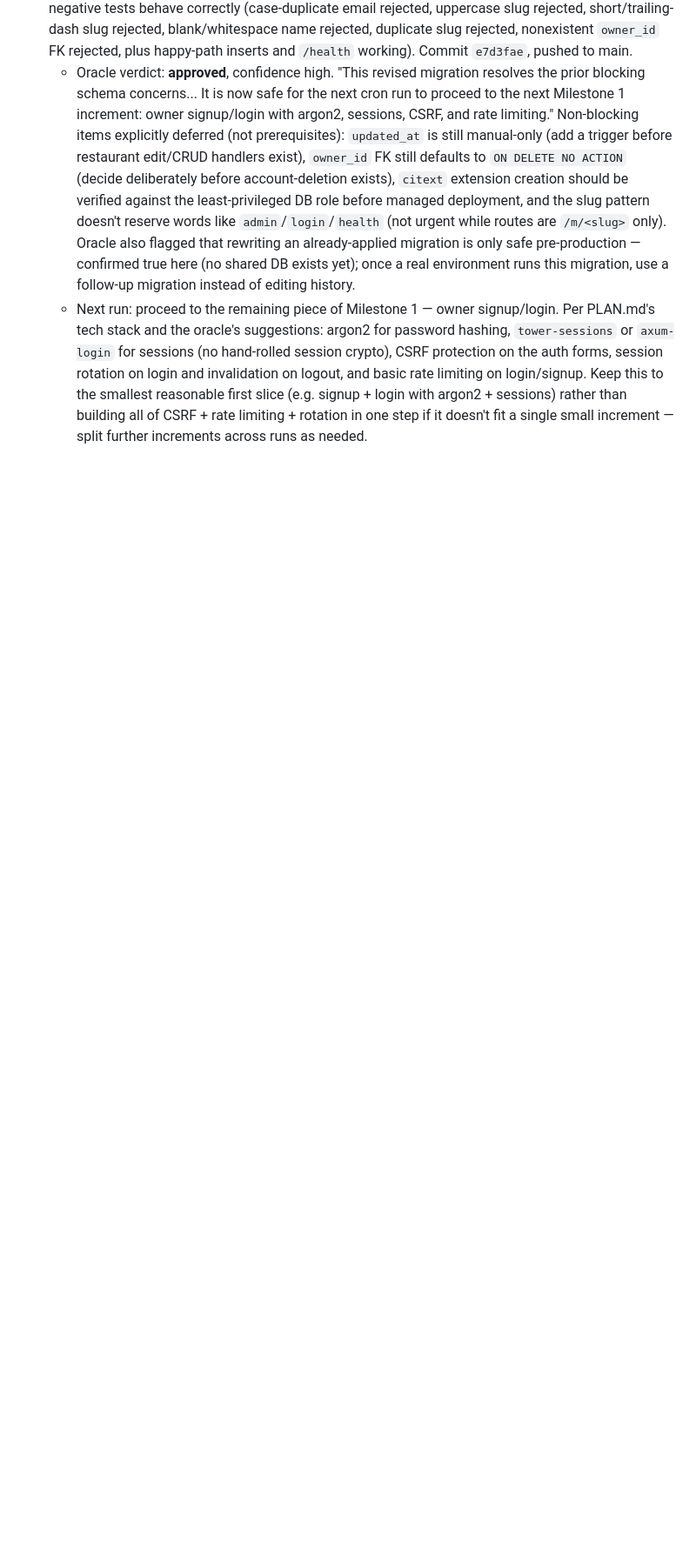
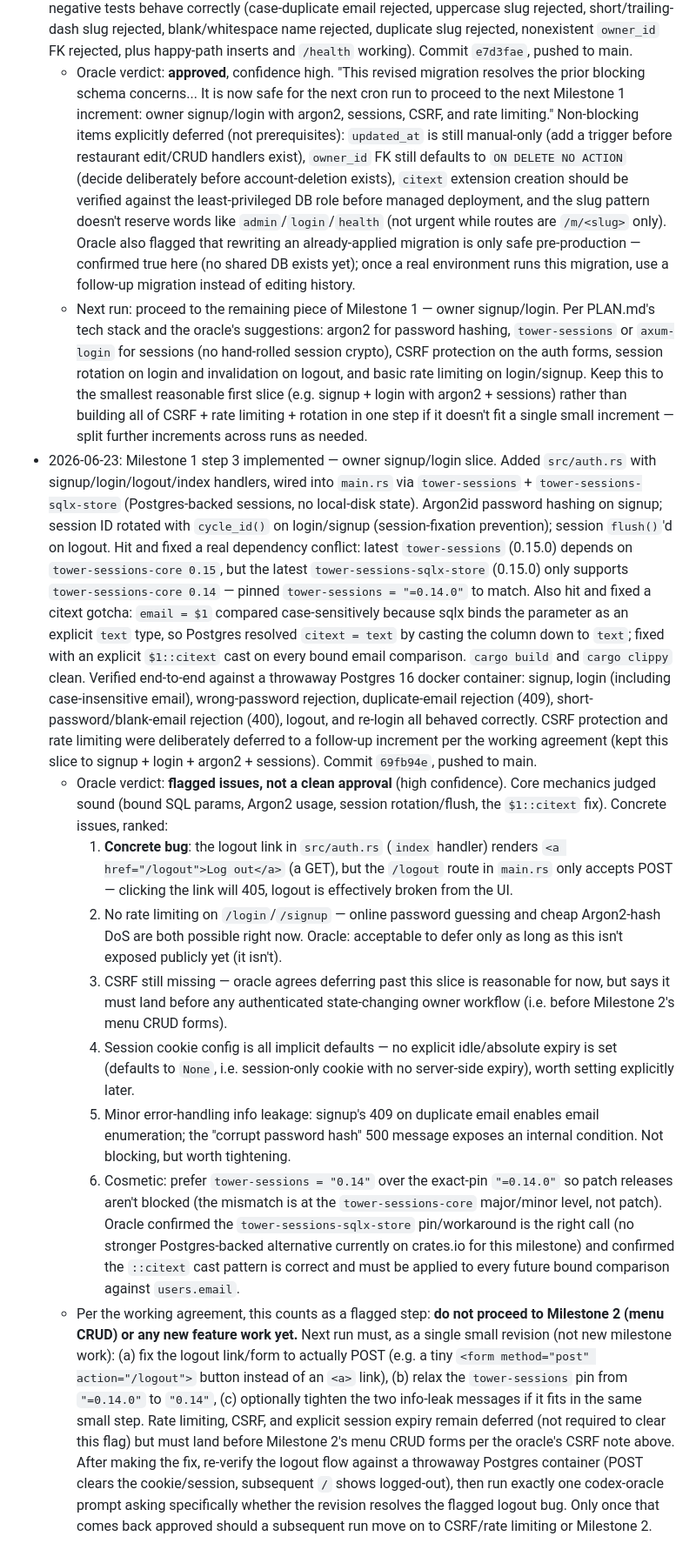
Before and after one commit to etservicehub23-code/qr-menu-app, a Markdown page: PLAN.md, the part around the change. Shown at 87% size. Drawn GitHub-style; blank space fills up the shorter version.

Commit message:
Update Status: oracle flagged logout GET/POST bug + minor hardening needed before proceeding
Owner signup/login (argon2 + Postgres-backed sessions) is implemented
and pushed, but the oracle review found a concrete logout bug (link
renders GET, route only accepts POST) plus minor hardening items
(version pin, error-message info leakage). Per the working agreement,
the next run must fix the logout bug as a small revision and get
oracle re-approval before any further milestone work proceeds.

Co-Authored-By: Claude Sonnet 4.6 <noreply@anthropic.com>

```diff
--- a/PLAN.md
+++ b/PLAN.md
@@ -220,3 +220,75 @@ one rather than deferring that migration.
     login with argon2 + sessions) rather than building all of CSRF +
     rate limiting + rotation in one step if it doesn't fit a single
     small increment — split further increments across runs as needed.
+- 2026-06-23: Milestone 1 step 3 implemented — owner signup/login slice.
+  Added `src/auth.rs` with signup/login/logout/index handlers, wired
+  into `main.rs` via `tower-sessions` + `tower-sessions-sqlx-store`
+  (Postgres-backed sessions, no local-disk state). Argon2id password
+  hashing on signup; session ID rotated with `cycle_id()` on
+  login/signup (session-fixation prevention); session `flush()`'d on
+  logout. Hit and fixed a real dependency conflict: latest
+  `tower-sessions` (0.15.0) depends on `tower-sessions-core 0.15`,
+  but the latest `tower-sessions-sqlx-store` (0.15.0) only supports
+  `tower-sessions-core 0.14` — pinned `tower-sessions = "=0.14.0"` to
+  match. Also hit and fixed a citext gotcha: `email = $1` compared
+  case-sensitively because sqlx binds the parameter as an explicit
+  `text` type, so Postgres resolved `citext = text` by casting the
+  column down to `text`; fixed with an explicit `$1::citext` cast on
+  every bound email comparison. `cargo build` and `cargo clippy`
+  clean. Verified end-to-end against a throwaway Postgres 16 docker
+  container: signup, login (including case-insensitive email),
+  wrong-password rejection, duplicate-email rejection (409),
+  short-password/blank-email rejection (400), logout, and re-login
+  all behaved correctly. CSRF protection and rate limiting were
+  deliberately deferred to a follow-up increment per the working
+  agreement (kept this slice to signup + login + argon2 + sessions).
+  Commit `69fb94e`, pushed to main.
+  - Oracle verdict: **flagged issues, not a clean approval** (high
+    confidence). Core mechanics judged sound (bound SQL params, Argon2
+    usage, session rotation/flush, the `$1::citext` fix). Concrete
+    issues, ranked:
+    1. **Concrete bug**: the logout link in `src/auth.rs` (`index`
+       handler) renders `<a href="/logout">Log out</a>` (a GET), but
+       the `/logout` route in `main.rs` only accepts POST — clicking
+       the link will 405, logout is effectively broken from the UI.
+    2. No rate limiting on `/login`/`/signup` — online password
+       guessing and cheap Argon2-hash DoS are both possible right now.
+       Oracle: acceptable to defer only as long as this isn't exposed
+       publicly yet (it isn't).
+    3. CSRF still missing — oracle agrees deferring past this slice is
+       reasonable for now, but says it must land before any
+       authenticated state-changing owner workflow (i.e. before
+       Milestone 2's menu CRUD forms).
+    4. Session cookie config is all implicit defaults — no explicit
+       idle/absolute expiry is set (defaults to `None`, i.e.
+       session-only cookie with no server-side expiry), worth setting
+       explicitly later.
+    5. Minor error-handling info leakage: signup's 409 on duplicate
+       email enables email enumeration; the "corrupt password hash"
+       500 message exposes an internal condition. Not blocking, but
+       worth tightening.
+    6. Cosmetic: prefer `tower-sessions = "0.14"` over the exact-pin
+       `"=0.14.0"` so patch releases aren't blocked (the mismatch is
+       at the `tower-sessions-core` major/minor level, not patch).
+    Oracle confirmed the `tower-sessions-sqlx-store` pin/workaround is
+    the right call (no stronger Postgres-backed alternative currently
+    on crates.io for this milestone) and confirmed the `::citext` cast
+    pattern is correct and must be applied to every future bound
+    comparison against `users.email`.
+  - Per the working agreement, this counts as a flagged step: **do not
+    proceed to Milestone 2 (menu CRUD) or any new feature work yet.**
+    Next run must, as a single small revision (not new milestone
+    work): (a) fix the logout link/form to actually POST (e.g. a tiny
+    `<form method="post" action="/logout">` button instead of an `<a>`
+    link), (b) relax the `tower-sessions` pin from `"=0.14.0"` to
+    `"0.14"`, (c) optionally tighten the two info-leak messages if it
+    fits in the same small step. Rate limiting, CSRF, and explicit
+    session expiry remain deferred (not required to clear this flag)
+    but must land before Milestone 2's menu CRUD forms per the
+    oracle's CSRF note above. After making the fix, re-verify the
+    logout flow against a throwaway Postgres container (POST clears
+    the cookie/session, subsequent `/` shows logged-out), then run
+    exactly one codex-oracle prompt asking specifically whether the
+    revision resolves the flagged logout bug. Only once that comes
+    back approved should a subsequent run move on to CSRF/rate
+    limiting or Milestone 2.
```
